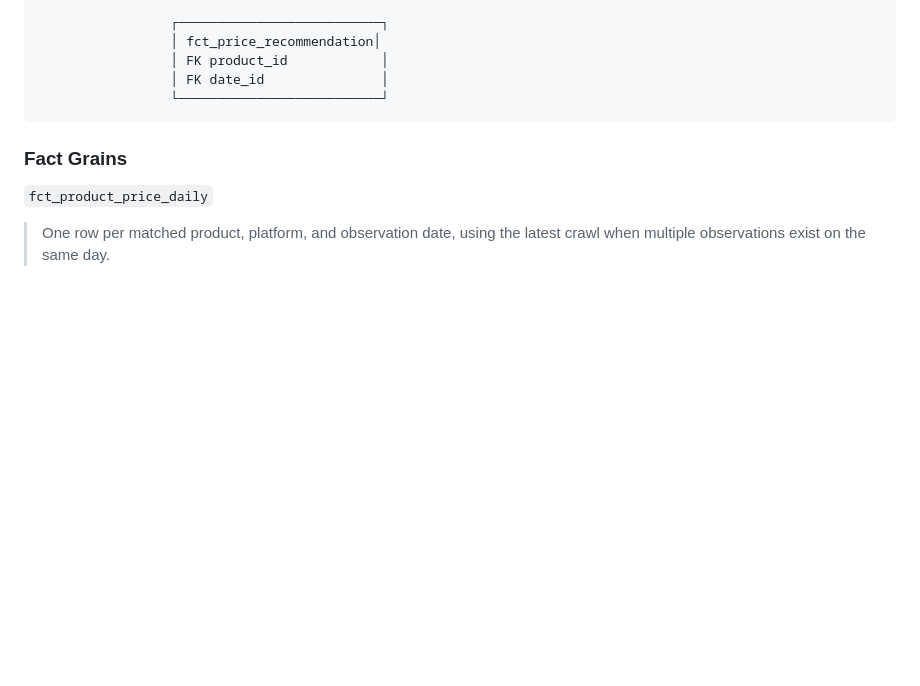
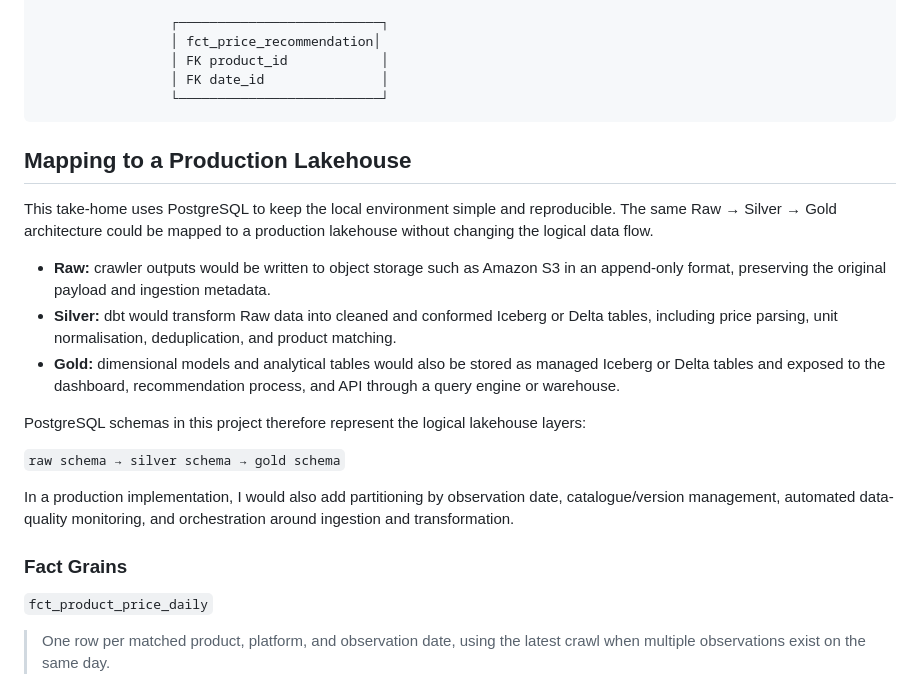
Before and after one commit to kalisaramadhanti/competitor-price-analysis, a Markdown page: README.md, the part around the change. Drawn GitHub-style; blank space fills up the shorter version.

````diff
--- a/README.md
+++ b/README.md
@@ -407,6 +407,20 @@ pipeline_health
                  └──────────────────────────┘
 ```
 
+## Mapping to a Production Lakehouse
+
+This take-home uses PostgreSQL to keep the local environment simple and reproducible. The same Raw → Silver → Gold architecture could be mapped to a production lakehouse without changing the logical data flow.
+
+- **Raw:** crawler outputs would be written to object storage such as Amazon S3 in an append-only format, preserving the original payload and ingestion metadata.
+- **Silver:** dbt would transform Raw data into cleaned and conformed Iceberg or Delta tables, including price parsing, unit normalisation, deduplication, and product matching.
+- **Gold:** dimensional models and analytical tables would also be stored as managed Iceberg or Delta tables and exposed to the dashboard, recommendation process, and API through a query engine or warehouse.
+
+PostgreSQL schemas in this project therefore represent the logical lakehouse layers:
+
+`raw schema → silver schema → gold schema`
+
+In a production implementation, I would also add partitioning by observation date, catalogue/version management, automated data-quality monitoring, and orchestration around ingestion and transformation.
+
 ### Fact Grains
 
 `fct_product_price_daily`
````
